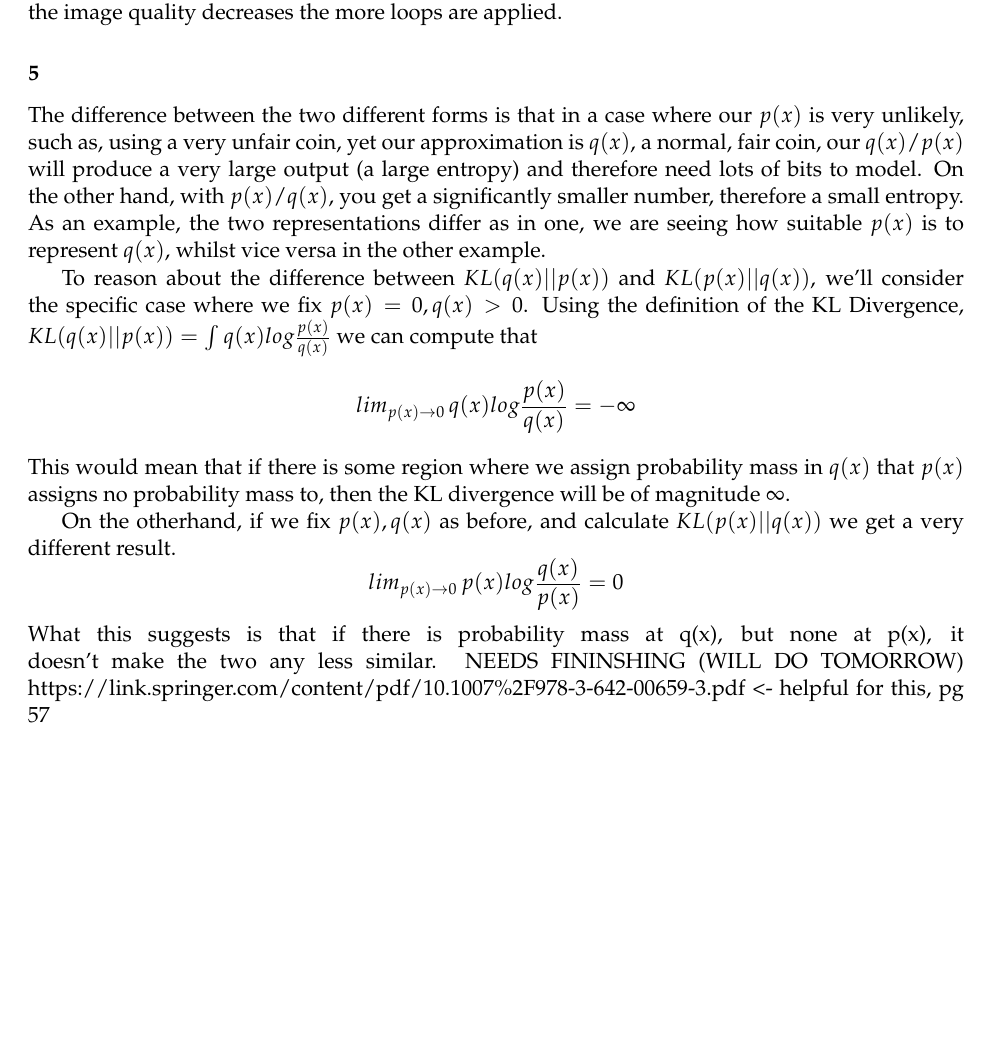
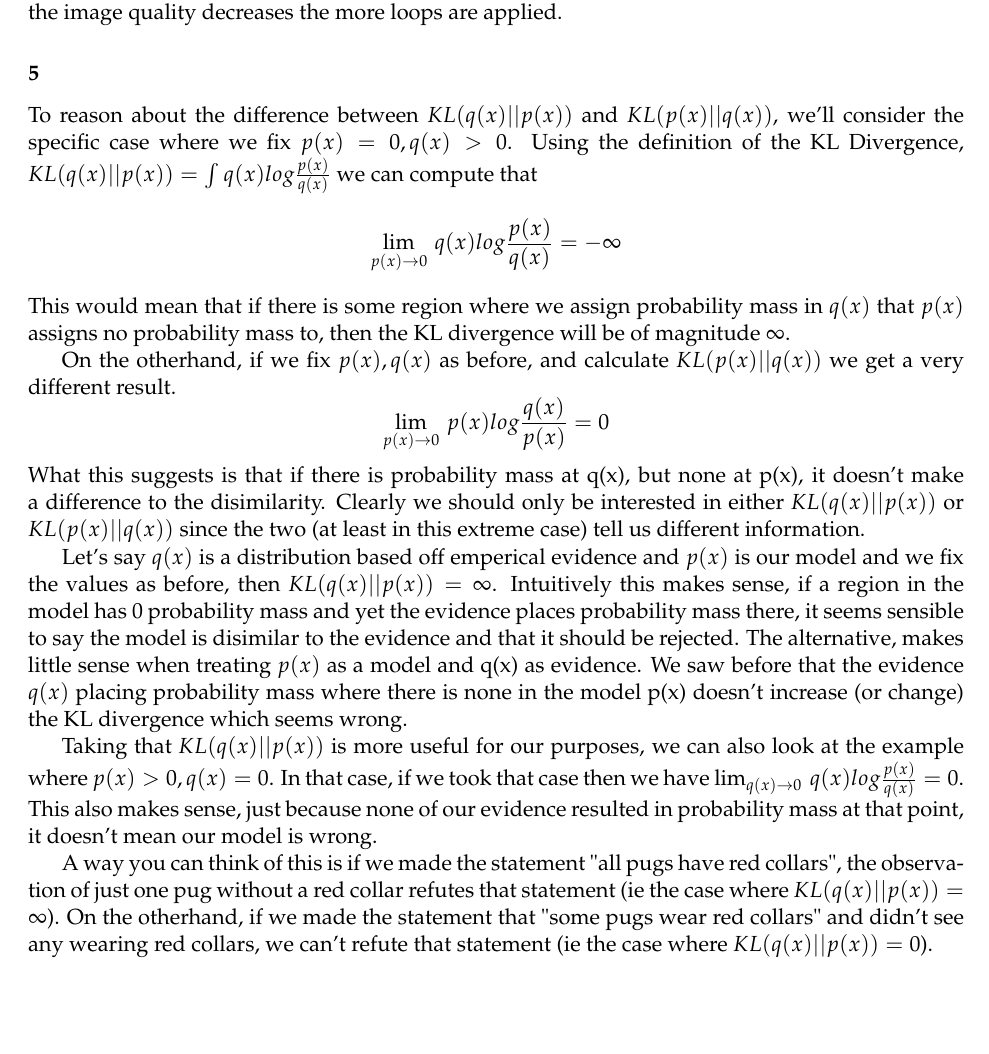
Before and after one commit to Briggybros/Uni-Machine-Learning, a LaTeX document (Inference/tex/Inference.tex): part of page 4 of 6, cut so that both start at the same text. The pictures show the PDF file Inference/tex/Inference.pdf that the author committed with the source.

Commit message:
Updated Q5

```diff
--- a/Inference/tex/Inference.tex
+++ b/Inference/tex/Inference.tex
@@ -370,33 +370,15 @@ as the image quality decreases the more loops are applied.
 
 \subsubsection*{5}\label{section-2}
 
-The difference between the two different forms is that in a case where
-our \(p(x)\) is very unlikely, such as, using a very unfair coin, yet
-our approximation is \(q(x)\), a normal, fair coin, our \(q(x)/p(x)\)
-will produce a very large output (a large entropy) and therefore need
-lots of bits to model. On the other hand, with \(p(x)/q(x)\), you get a
-significantly smaller number, therefore a small entropy. As an example,
-the two representations differ as in one, we are seeing how suitable
-\(p(x)\) is to represent \(q(x)\), whilst vice versa in the other
-example.
+To reason about the difference between $KL(q(x)||p(x))$ and $KL(p(x)||q(x))$, we'll consider the specific case where we fix $p(x) = 0, q(x) > 0$. Using the definition of the KL Divergence, $KL(q(x)||p(x)) = \int q(x) log\frac{p(x)}{q(x)}$ we can compute that $$\lim_{p(x)\rightarrow 0}\, q(x) log \frac{p(x)}{q(x)} = -\infty$$ This would mean that if there is some region where we assign probability mass in $q(x)$ that $p(x)$ assigns no probability mass to, then the KL divergence will be of magnitude $\infty$.
 
-To reason about the difference between \(KL(q(x)||p(x))\) and
-\(KL(p(x)||q(x))\), we'll consider the specific case where we fix
-\(p(x) = 0, q(x) > 0\). Using the definition of the KL Divergence,
-\(KL(q(x)||p(x)) = \int q(x) log\frac{p(x)}{q(x)}\) we can compute that
-\[lim_{p(x)\rightarrow 0}\, q(x) log \frac{p(x)}{q(x)} = -\infty\] This
-would mean that if there is some region where we assign probability mass
-in \(q(x)\) that \(p(x)\) assigns no probability mass to, then the KL
-divergence will be of magnitude \(\infty\).
+On the otherhand, if we fix $p(x), q(x)$ as before, and calculate $KL(p(x)||q(x))$ we get a very different result. $$\lim_{p(x)\rightarrow 0} \, p(x) log \frac{q(x)}{p(x)} = 0$$ What this suggests is that if there is probability mass at q(x), but none at p(x), it doesn't make a difference to the disimilarity. Clearly we should only be interested in either $KL(q(x)||p(x))$ or $KL(p(x)||q(x))$ since the two (at least in this extreme case) tell us different information.
 
-On the otherhand, if we fix \(p(x), q(x)\) as before, and calculate
-\(KL(p(x)||q(x))\) we get a very different result.
-\[lim_{p(x)\rightarrow 0} \, p(x) log \frac{q(x)}{p(x)} = 0\] What this
-suggests is that if there is probability mass at q(x), but none at p(x),
-it doesn't make the two any less similar. NEEDS FININSHING (WILL DO
-TOMORROW)
-https://link.springer.com/content/pdf/10.1007\%2F978-3-642-00659-3.pdf
-\textless{}- helpful for this, pg 57
+Let's say $q(x)$ is a distribution based off emperical evidence and $p(x)$ is our model and we fix the values as before, then $KL(q(x)||p(x)) = \infty$. Intuitively this makes sense, if a region in the model has 0 probability mass and yet the evidence places probability mass there, it seems sensible to say the model is disimilar to the evidence and that it should be rejected. The alternative, makes little sense when treating $p(x)$ as a model and q(x) as evidence. We saw before that the evidence $q(x)$ placing probability mass where there is none in the model p(x) doesn't increase (or change) the KL divergence which seems wrong.
+
+Taking that $KL(q(x)||p(x))$ is more useful for our purposes, we can also look at the example where $p(x)>0, q(x)=0$. In that case, if we took that case then we have $\lim_{q(x)\rightarrow 0} \, q(x) log \frac{p(x)}{q(x)} = 0$. This also makes sense, just because none of our evidence resulted in probability mass at that point, it doesn't mean our model is wrong.
+
+A way you can think of this is if we made the statement "all pugs have red collars", the observation of just one pug without a red collar refutes that statement (ie the case where $KL(q(x)||p(x))=\infty$). On the otherhand, if we made the statement that "some pugs wear red collars" and didn't see any wearing red collars, we can't refute that statement (ie the case where $KL(q(x)||p(x))=0$).
 
 \subsubsection*{6}\label{section-3}
 
```
Also changed, not shown: Inference/tex/Inference.pdf, 1 other file.
